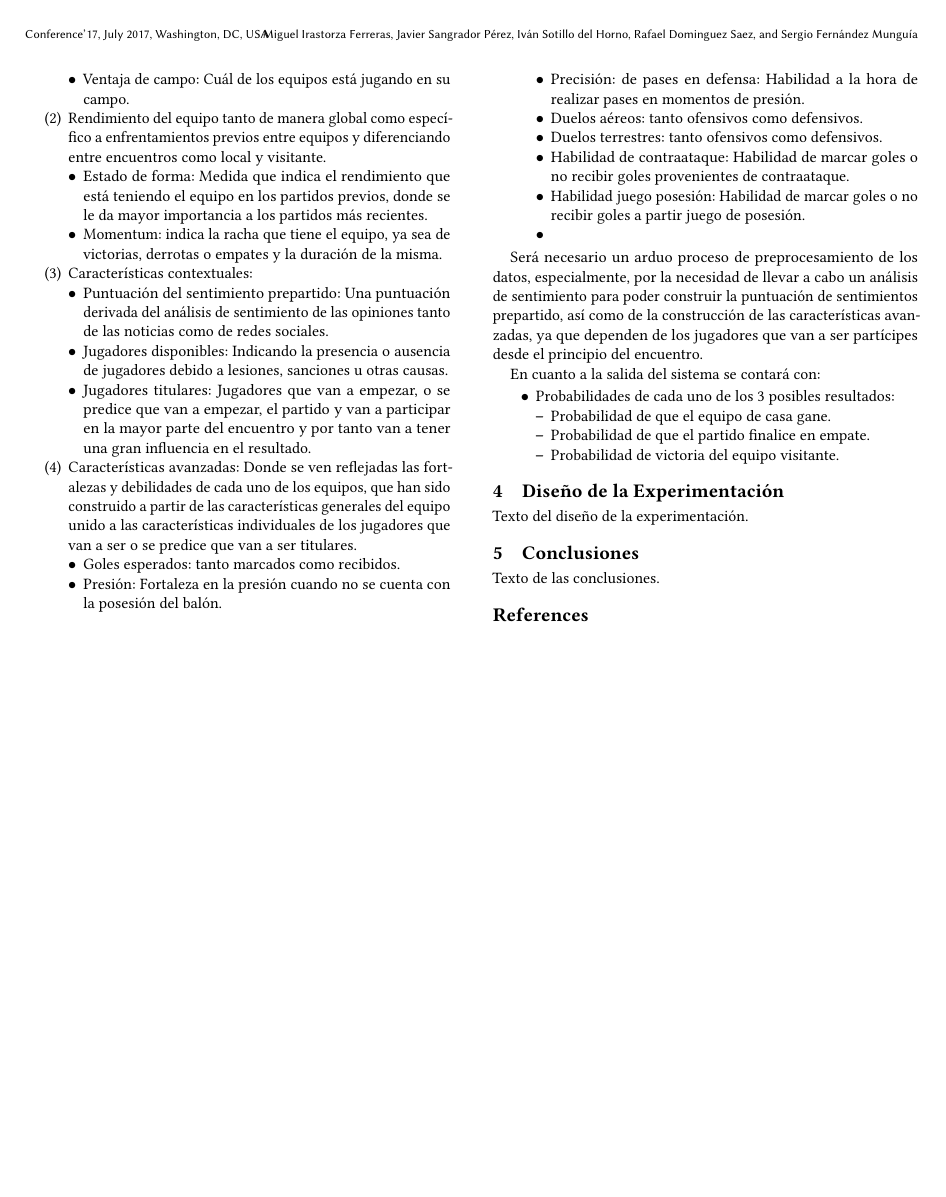
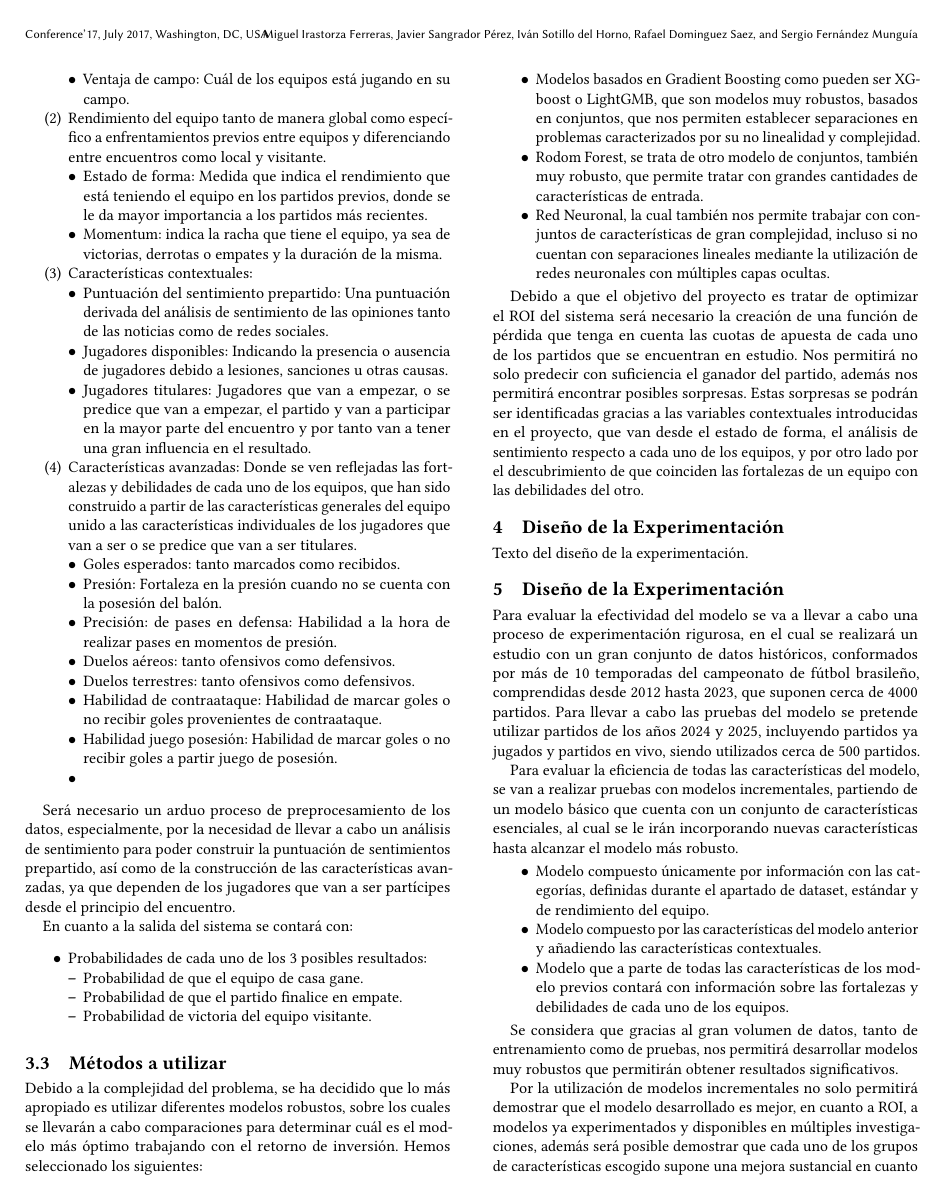
Before and after one commit to RafaDom02/PICDD, a LaTeX paper (paper/main.tex, which reads paper/sections/conclusiones.tex, paper/sections/propuesta.tex): page 2 of 2 before the commit and page 2 of 3 after it. Compiled offline with pdfLaTeX.

Commit message:
added initial diseno_experimentacion

```diff
--- a/paper/sections/conclusiones.tex
+++ b/paper/sections/conclusiones.tex
@@ -1,3 +1,15 @@
-\section{Conclusiones}
+\section{Diseño de la Experimentación}
 
-Texto de las conclusiones.
+Para evaluar la efectividad del modelo se va a llevar a cabo una proceso de experimentación rigurosa, en el cual se realizará un estudio con un gran conjunto de datos históricos, conformados por más de 10 temporadas del campeonato de fútbol brasileño, comprendidas desde 2012 hasta 2023, que suponen cerca de 4000 partidos. Para llevar a cabo las pruebas del modelo se pretende utilizar partidos de los años 2024 y 2025, incluyendo partidos ya jugados y partidos en vivo, siendo utilizados cerca de 500 partidos.
+
+Para evaluar la eficiencia de todas las características del modelo, se van a realizar pruebas con modelos incrementales, partiendo de un modelo básico que cuenta con un conjunto de características esenciales, al cual se le irán incorporando nuevas características hasta alcanzar el modelo más robusto.
+
+\begin{itemize}
+    \item Modelo compuesto únicamente por información con las categorías, definidas durante el apartado de dataset, estándar y de rendimiento del equipo.
+    \item Modelo compuesto por las características del modelo anterior y añadiendo las características contextuales.
+    \item Modelo que a parte de todas las características de los modelo previos contará con información sobre las fortalezas y debilidades de cada uno de los equipos.
+\end{itemize}
+
+Se considera que gracias al gran volumen de datos, tanto de entrenamiento como de pruebas, nos permitirá desarrollar modelos muy robustos que permitirán obtener resultados significativos.
+
+Por la utilización de modelos incrementales no solo permitirá demostrar que el modelo desarrollado es mejor, en cuanto a ROI, a modelos ya experimentados y disponibles en múltiples investigaciones, además será posible demostrar que cada uno de los grupos de características escogido supone una mejora sustancial en cuanto a los resultados de estudios previos a medida que se va incrementando el volumen de características que se están utilizando.
--- a/paper/sections/propuesta.tex
+++ b/paper/sections/propuesta.tex
@@ -69,3 +69,15 @@ En cuanto a la salida del sistema se contará con:
         \item Probabilidad de victoria del equipo visitante.
     \end{itemize}
 \end{itemize}
+
+\subsection{Métodos a utilizar}
+
+Debido a la complejidad del problema, se ha decidido que lo más apropiado es utilizar diferentes modelos robustos, sobre los cuales se llevarán a cabo comparaciones para determinar cuál es el modelo más óptimo trabajando con el retorno de inversión. Hemos seleccionado los siguientes:
+
+\begin{itemize}
+    \item Modelos basados en Gradient Boosting como pueden ser XGboost o LightGMB, que son modelos muy robustos, basados en conjuntos, que nos permiten establecer separaciones en problemas caracterizados por su no linealidad y complejidad.
+    \item Rodom Forest, se trata de otro modelo de conjuntos, también muy robusto, que permite tratar con grandes cantidades de características de entrada.
+    \item Red Neuronal, la cual también nos permite trabajar con conjuntos de características de gran complejidad, incluso si no cuentan con separaciones lineales mediante la utilización de redes neuronales con múltiples capas ocultas.
+\end{itemize}
+
+Debido a que el objetivo del proyecto es tratar de optimizar el ROI del sistema será necesario la creación de una función de pérdida que tenga en cuenta las cuotas de apuesta de cada uno de los partidos que se encuentran en estudio. Nos permitirá no solo predecir con suficiencia el ganador del partido, además nos permitirá encontrar posibles sorpresas. Estas sorpresas se podrán ser identificadas gracias a las variables contextuales introducidas en el proyecto, que van desde el estado de forma, el análisis de sentimiento respecto a cada uno de los equipos, y por otro lado por el descubrimiento de que coinciden las fortalezas de un equipo con las debilidades del otro.
```
